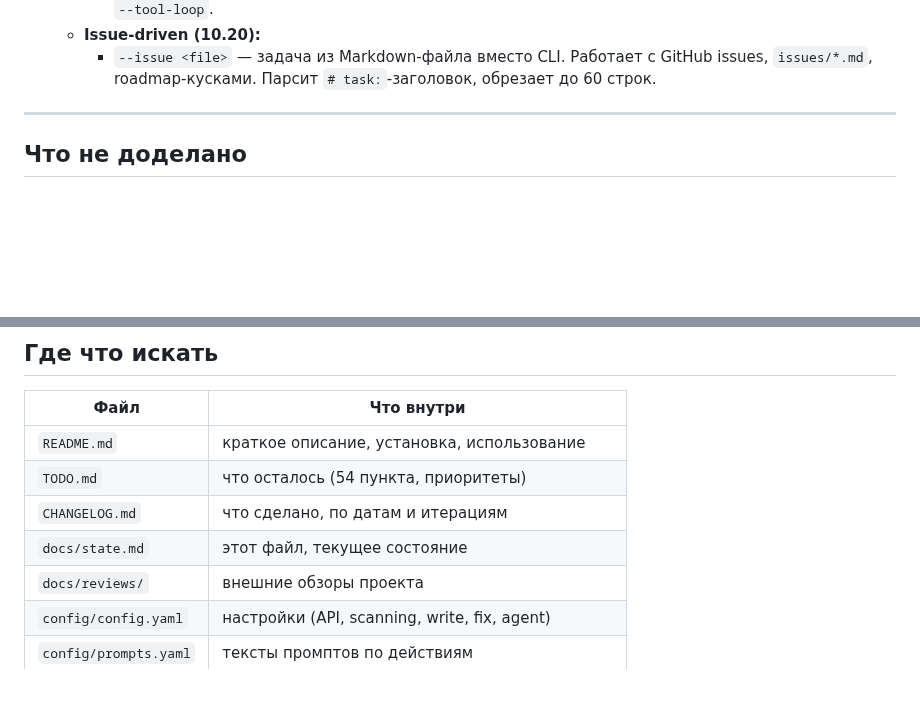
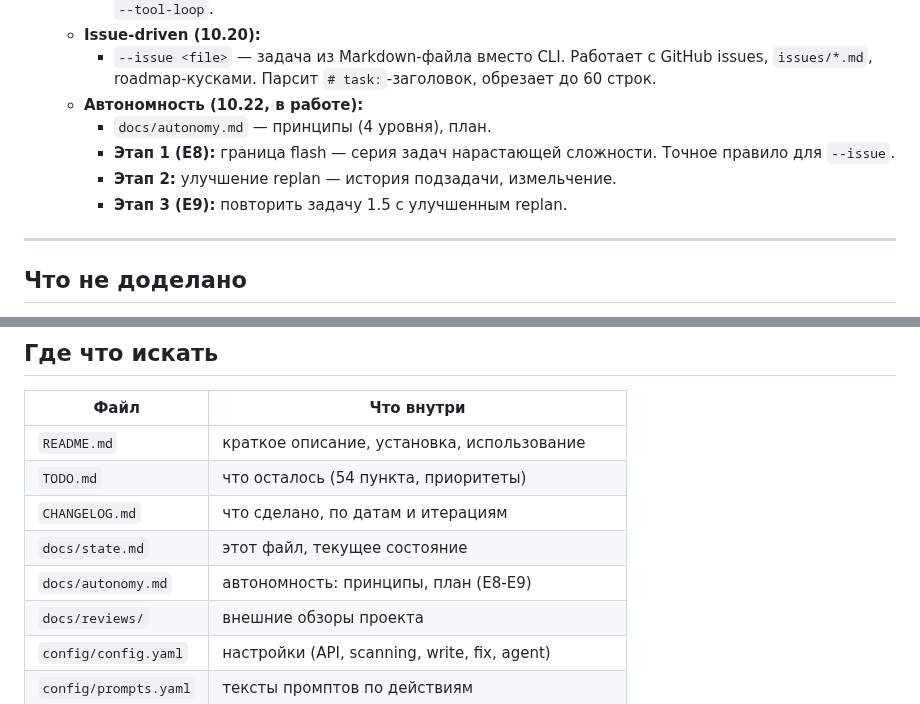
Before and after one commit to bauman-robotics/ai-coder, a Markdown page: docs/state.md, 2 parts joined by grey strips. GitHub-like rendering; blank space fills up the shorter version.

```diff
--- a/docs/state.md
+++ b/docs/state.md
@@ -112,6 +112,12 @@ Python-проектов через DeepSeek API. Работает с git-про
     - `--issue <file>` — задача из Markdown-файла вместо CLI.
       Работает с GitHub issues, `issues/*.md`, roadmap-кусками.
       Парсит `# task:`-заголовок, обрезает до 60 строк.
+  - **Автономность (10.22, в работе):**
+    - `docs/autonomy.md` — принципы (4 уровня), план.
+    - **Этап 1 (E8):** граница flash — серия задач нарастающей
+      сложности. Точное правило для `--issue`.
+    - **Этап 2:** улучшение replan — история подзадачи, измельчение.
+    - **Этап 3 (E9):** повторить задачу 1.5 с улучшенным replan.
 
 ---
 
@@ -296,6 +302,7 @@ Python-проектов через DeepSeek API. Работает с git-про
 | `TODO.md` | что осталось (54 пункта, приоритеты) |
 | `CHANGELOG.md` | что сделано, по датам и итерациям |
 | `docs/state.md` | этот файл, текущее состояние |
+| `docs/autonomy.md` | автономность: принципы, план (E8-E9) |
 | `docs/reviews/` | внешние обзоры проекта |
 | `config/config.yaml` | настройки (API, scanning, write, fix, agent) |
 | `config/prompts.yaml` | тексты промптов по действиям |
```
Also changed, not shown: README.md (+2 -0 lines), docs/autonomy.md (added, +221 -0 lines).
